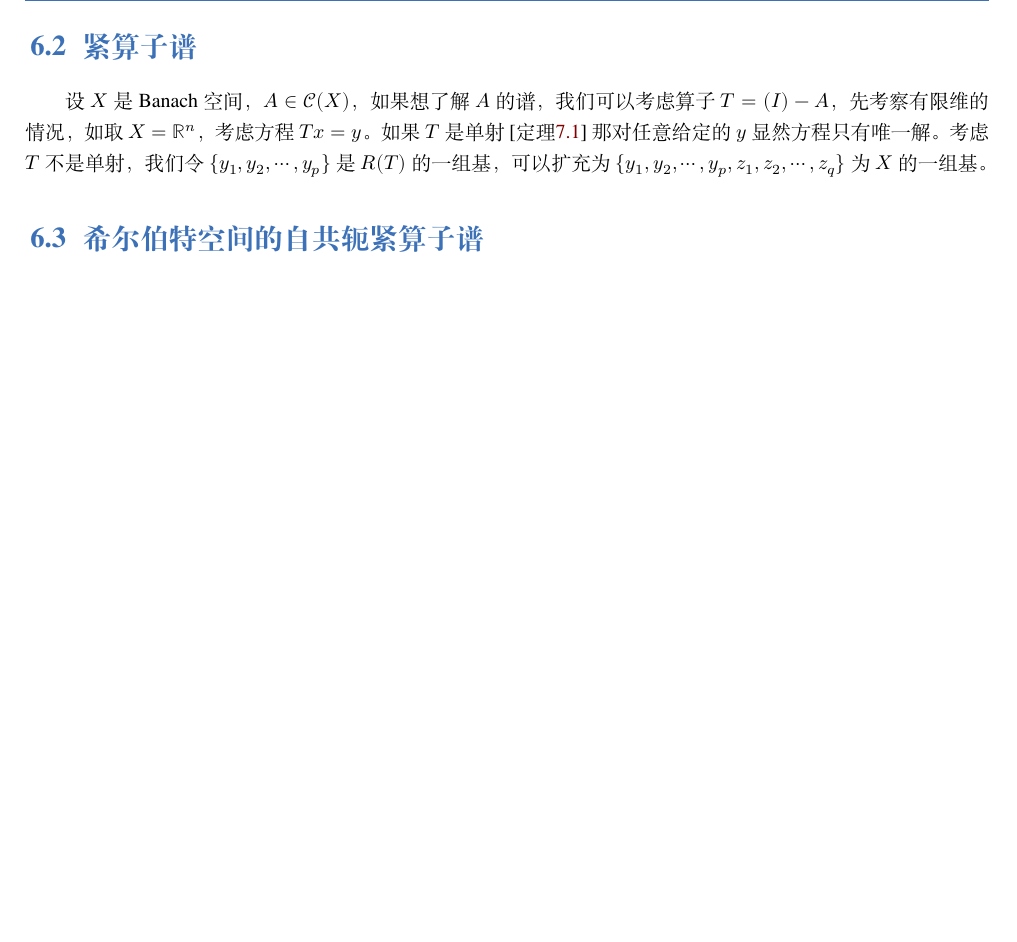
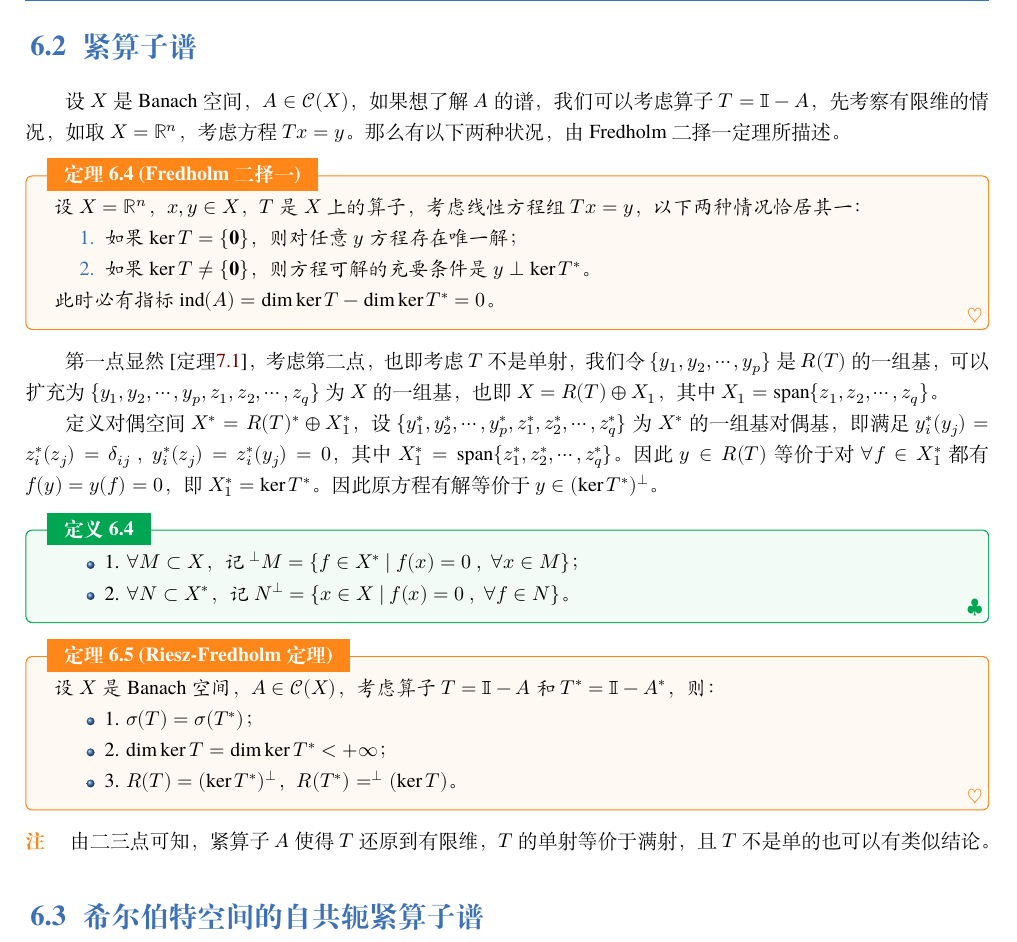
Before and after one commit to Astolfo-Official/Note-for-Functional-Analysis, a LaTeX book (Note for Functional Analysis.tex, which reads body/算子谱.tex): part of page 76 of 84, cut so that both start at the same text, the shorter picture padded with empty space. Compiled offline with XeLaTeX; a missing font is replaced by an installed copy or a similar font.

Commit message:
update functional analysis notes

```diff
--- a/body/算子谱.tex
+++ b/body/算子谱.tex
@@ -129,11 +129,35 @@
 
 \newpage
 \section{紧算子谱}\label{jsjp}
-设$X$是 Banach 空间，$A \in \mathscr{C}(X)$，如果想了解$A$的谱，我们可以考虑算子$T=\mathbbm(I)-A$，先考察有限维的情况，如取$X=\mathbb{R}^n$，考虑方程$Tx=y$。如果$T$是单射[定理\ref{theorem:djm}]那对任意给定的$y$显然方程只有唯一解。考虑$T$不是单射，我们令$\{y_1,y_2,\cdots,y_p\}$是$R(T)$的一组基，可以扩充为$\{y_1,y_2,\cdots,y_p,z_1,z_2,\cdots,z_q\}$为$X$的一组基。
+设$X$是 Banach 空间，$A \in \mathscr{C}(X)$，如果想了解$A$的谱，我们可以考虑算子$T=\mathbbm{I}-A$，先考察有限维的情况，如取$X=\mathbb{R}^n$，考虑方程$Tx=y$。那么有以下两种状况，由 Fredholm 二择一定理所描述。
+\begin{theorem}[Fredholm 二择一]
+设$X=\mathbb{R}^n$，$x,y \in X$，$T$是$X$上的算子，考虑线性方程组$Tx=y$，以下两种情况恰居其一：
+\begin{enumerate}
+\item 如果$\ker T = \{\mathbf{0}\}$，则对任意$y$方程存在唯一解；
+\item 如果$\ker T \neq \{\mathbf{0}\}$，则方程可解的充要条件是$y \perp \ker T^*$。
+\end{enumerate}
+此时必有指标$\operatorname{ind}(A) = \dim\ker T-\dim\ker T^*=0$。
+\end{theorem}
+第一点显然[定理\ref{theorem:djm}]，考虑第二点，也即考虑$T$不是单射，我们令$\{y_1,y_2,\cdots,y_p\}$是$R(T)$的一组基，可以扩充为$\{y_1,y_2,\cdots,y_p,z_1,z_2,\cdots,z_q\}$为$X$的一组基，也即$X=R(T)\oplus X_1$，其中$X_1=\text{span}\{z_1,z_2,\cdots,z_q\}$。
 
-
-
-
+定义对偶空间$X^*=R(T)^*\oplus X_1^*$，设$\{y_1^*,y_2^*,\cdots,y_p^*,z_1^*,z_2^*,\cdots,z_q^*\}$为$X^*$的一组基对偶基，即满足$y_i^*(y_j)=z_i^*(z_j)=\delta_{ij} \ , \ y_i^*(z_j)=z_i^*(y_j)=0$，其中$X_1^*=\text{span}\{z_1^*,z_2^*,\cdots,z_q^*\}$。因此$y \in R(T)$等价于对$\forall f \in X_1^*$都有$f(y)=y(f)=0$，即$X_1^*=\ker T^*$。因此原方程有解等价于$y \in (\ker T^*)^{\perp}$。
+\begin{definition}
+\begin{itemize}
+    \item 1. $\forall M \subset X$，记$^{\perp}M=\{f \in X^* \ | \ f(x)=0 \ , \ \forall x \in M\}$；
+    \item 2. $\forall N \subset X^*$，记$N^{\perp}=\{x \in X \ | \ f(x)=0 \ , \ \forall f \in N\}$。
+\end{itemize}
+\end{definition}
+\begin{theorem}[Riesz-Fredholm 定理]
+设$X$是 Banach 空间，$A \in \mathscr{C}(X)$，考虑算子$T=\mathbbm{I}-A$和$T^*=\mathbbm{I}-A^*$，则：
+\begin{itemize}
+\item 1. $\sigma(T)=\sigma(T^*)$；
+\item 2. $\dim\ker T=\dim\ker T^*<+\infty$；
+\item 3. $R(T)=(\ker T^*)^{\perp}$，$R(T^*)=^{\perp}(\ker T)$。
+\end{itemize}
+\end{theorem}
+\begin{remark}
+\quad 由二三点可知，紧算子$A$使得$T$还原到有限维，$T$的单射等价于满射，且$T$不是单的也可以有类似结论。
+\end{remark}
 
 
 
```
Also changed, not shown: Note for Functional Analysis.pdf, body/算子谱.tex (2 more changed lines).
